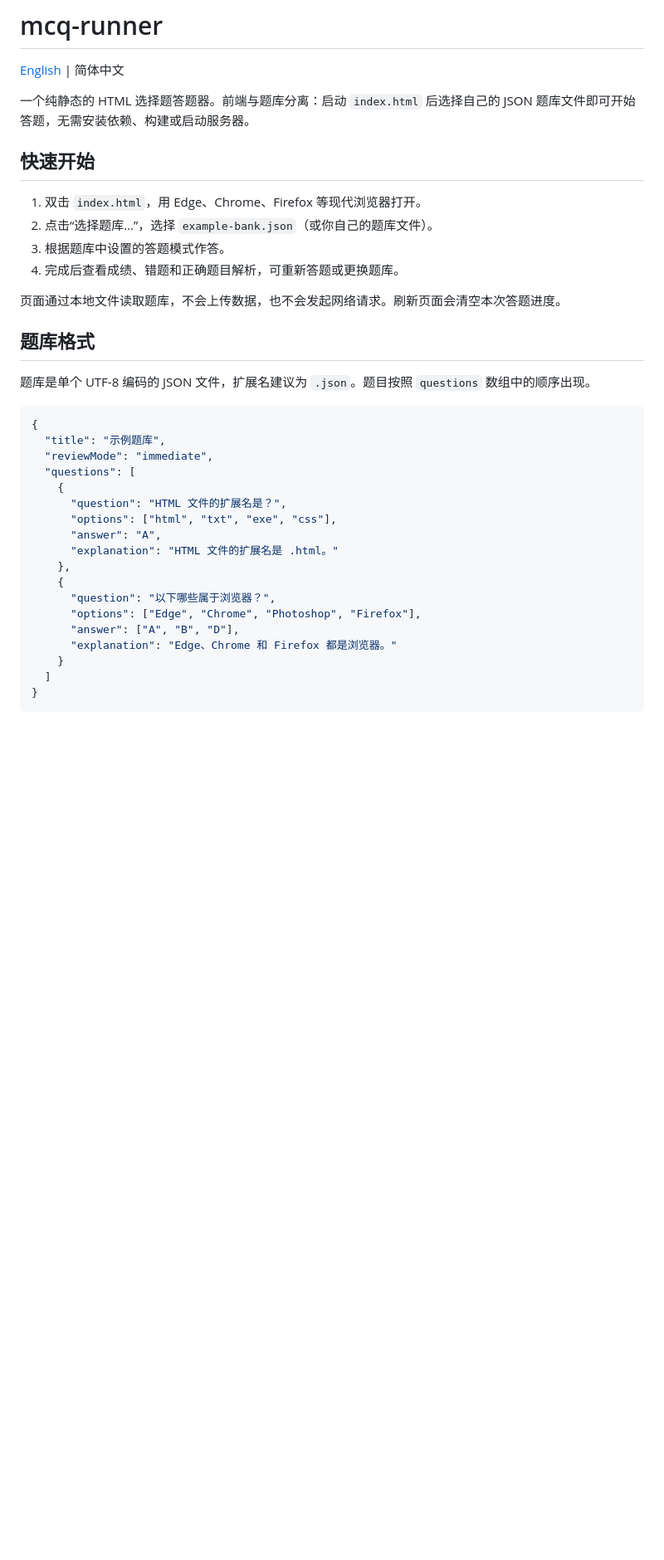
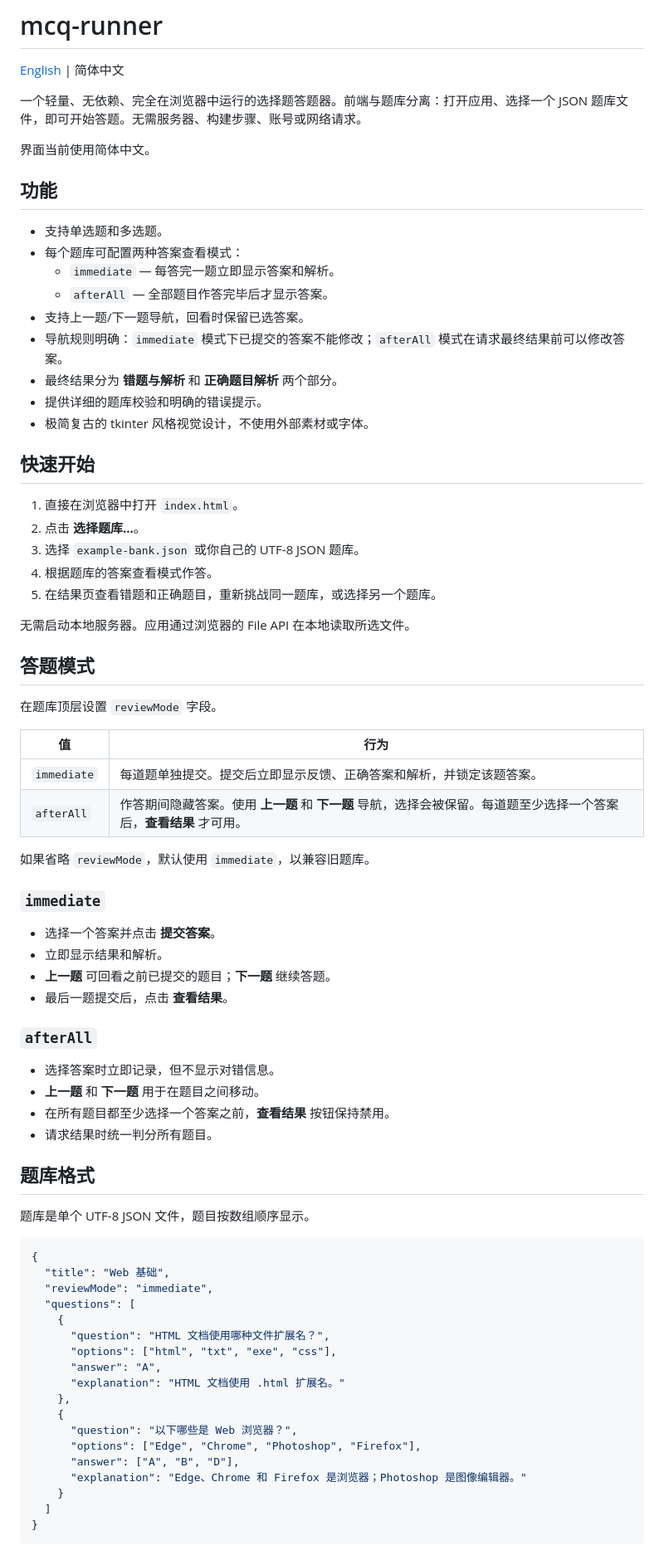
Before and after one commit to murasamenene/mcq-runner, a Markdown page: README.zh-CN.md, the part around one of its changes. Shown at 83% size. GitHub-like rendering; blank space fills up the shorter version.

````diff
--- a/README.zh-CN.md
+++ b/README.zh-CN.md
@@ -2,37 +2,77 @@
 
 [English](README.md) | 简体中文
 
-一个纯静态的 HTML 选择题答题器。前端与题库分离：启动 `index.html` 后选择自己的 JSON 题库文件即可开始答题，无需安装依赖、构建或启动服务器。
+一个轻量、无依赖、完全在浏览器中运行的选择题答题器。前端与题库分离：打开应用、选择一个 JSON 题库文件，即可开始答题。无需服务器、构建步骤、账号或网络请求。
+
+界面当前使用简体中文。
+
+## 功能
+
+- 支持单选题和多选题。
+- 每个题库可配置两种答案查看模式：
+  - `immediate` — 每答完一题立即显示答案和解析。
+  - `afterAll` — 全部题目作答完毕后才显示答案。
+- 支持上一题/下一题导航，回看时保留已选答案。
+- 导航规则明确：`immediate` 模式下已提交的答案不能修改；`afterAll` 模式在请求最终结果前可以修改答案。
+- 最终结果分为 **错题与解析** 和 **正确题目解析** 两个部分。
+- 提供详细的题库校验和明确的错误提示。
+- 极简复古的 tkinter 风格视觉设计，不使用外部素材或字体。
 
 ## 快速开始
 
-1. 双击 `index.html`，用 Edge、Chrome、Firefox 等现代浏览器打开。
-2. 点击“选择题库…”，选择 `example-bank.json`（或你自己的题库文件）。
-3. 根据题库中设置的答题模式作答。
-4. 完成后查看成绩、错题和正确题目解析，可重新答题或更换题库。
+1. 直接在浏览器中打开 `index.html`。
+2. 点击 **选择题库…**。
+3. 选择 `example-bank.json` 或你自己的 UTF-8 JSON 题库。
+4. 根据题库的答案查看模式作答。
+5. 在结果页查看错题和正确题目，重新挑战同一题库，或选择另一个题库。
 
-页面通过本地文件读取题库，不会上传数据，也不会发起网络请求。刷新页面会清空本次答题进度。
+无需启动本地服务器。应用通过浏览器的 File API 在本地读取所选文件。
+
+## 答题模式
+
+在题库顶层设置 `reviewMode` 字段。
+
+| 值 | 行为 |
+| --- | --- |
+| `immediate` | 每道题单独提交。提交后立即显示反馈、正确答案和解析，并锁定该题答案。 |
+| `afterAll` | 作答期间隐藏答案。使用 **上一题** 和 **下一题** 导航，选择会被保留。每道题至少选择一个答案后，**查看结果** 才可用。 |
+
+如果省略 `reviewMode`，默认使用 `immediate`，以兼容旧题库。
+
+### `immediate`
+
+- 选择一个答案并点击 **提交答案**。
+- 立即显示结果和解析。
+- **上一题** 可回看之前已提交的题目；**下一题** 继续答题。
+- 最后一题提交后，点击 **查看结果**。
+
+### `afterAll`
+
+- 选择答案时立即记录，但不显示对错信息。
+- **上一题** 和 **下一题** 用于在题目之间移动。
+- 在所有题目都至少选择一个答案之前，**查看结果** 按钮保持禁用。
+- 请求结果时统一判分所有题目。
 
 ## 题库格式
 
-题库是单个 UTF-8 编码的 JSON 文件，扩展名建议为 `.json`。题目按照 `questions` 数组中的顺序出现。
+题库是单个 UTF-8 JSON 文件，题目按数组顺序显示。
 
 ```json
 {
-  "title": "示例题库",
+  "title": "Web 基础",
   "reviewMode": "immediate",
   "questions": [
     {
-      "question": "HTML 文件的扩展名是？",
+      "question": "HTML 文档使用哪种文件扩展名？",
       "options": ["html", "txt", "exe", "css"],
       "answer": "A",
-      "explanation": "HTML 文件的扩展名是 .html。"
+      "explanation": "HTML 文档使用 .html 扩展名。"
     },
     {
-      "question": "以下哪些属于浏览器？",
+      "question": "以下哪些是 Web 浏览器？",
       "options": ["Edge", "Chrome", "Photoshop", "Firefox"],
       "answer": ["A", "B", "D"],
-      "explanation": "Edge、Chrome 和 Firefox 都是浏览器。"
+      "explanation": "Edge、Chrome 和 Firefox 是浏览器；Photoshop 是图像编辑器。"
     }
   ]
 }
````
Also changed, not shown: other parts of README.zh-CN.md (+53 -59 lines), README.md (+2 -4 lines).
